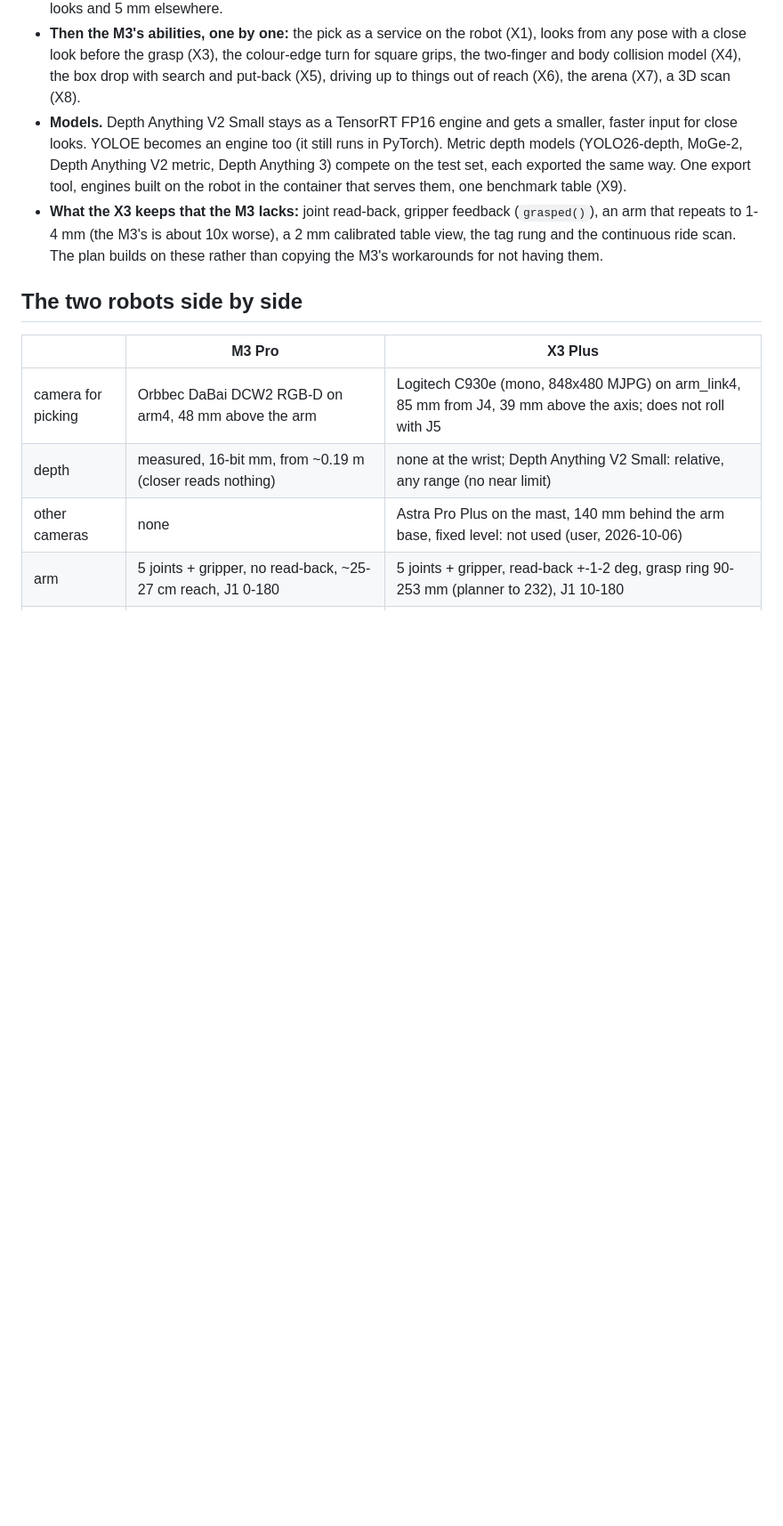
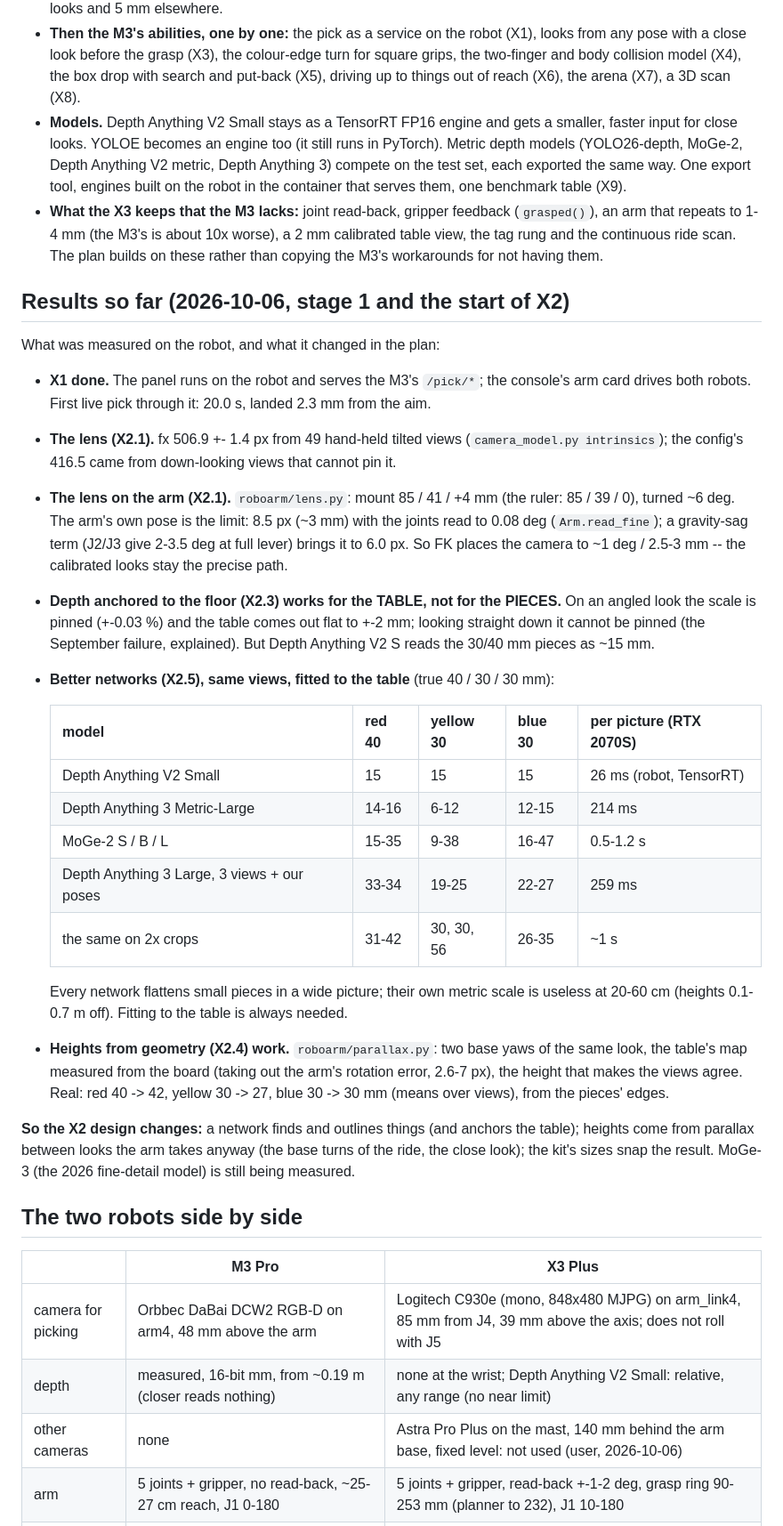
Before and after one commit to mys3544/AMEC-roboARM, a Markdown page: x3plus/PLAN.md, the part around the change. Shown at 89% size. GitHub-like rendering; blank space fills up the shorter version.

Commit message:
x3plus/PLAN.md: the results of stage 1 and the start of X2 (lens, lens on arm, depth models, parallax)
Co-Authored-By: Claude Opus 5.5 <noreply@anthropic.com>

```diff
--- a/x3plus/PLAN.md
+++ b/x3plus/PLAN.md
@@ -64,6 +64,43 @@ Assumed unless you say otherwise:
   arm that repeats to 1-4 mm (the M3's is about 10x worse), a 2 mm calibrated table view, the tag
   rung and the continuous ride scan. The plan builds on these rather than copying the M3's
   workarounds for not having them.
+
+## Results so far (2026-10-06, stage 1 and the start of X2)
+
+What was measured on the robot, and what it changed in the plan:
+
+- **X1 done.** The panel runs on the robot and serves the M3's `/pick/*`; the console's arm card
+  drives both robots. First live pick through it: 20.0 s, landed 2.3 mm from the aim.
+- **The lens (X2.1).** fx 506.9 +- 1.4 px from 49 hand-held tilted views (`camera_model.py
+  intrinsics`); the config's 416.5 came from down-looking views that cannot pin it.
+- **The lens on the arm (X2.1).** `roboarm/lens.py`: mount 85 / 41 / +4 mm (the ruler: 85 / 39 / 0),
+  turned ~6 deg. The arm's own pose is the limit: 8.5 px (~3 mm) with the joints read to 0.08 deg
+  (`Arm.read_fine`); a gravity-sag term (J2/J3 give 2-3.5 deg at full lever) brings it to 6.0 px.
+  So FK places the camera to ~1 deg / 2.5-3 mm -- the calibrated looks stay the precise path.
+- **Depth anchored to the floor (X2.3) works for the TABLE, not for the PIECES.** On an angled look
+  the scale is pinned (+-0.03 %) and the table comes out flat to +-2 mm; looking straight down it
+  cannot be pinned (the September failure, explained). But Depth Anything V2 S reads the 30/40 mm
+  pieces as ~15 mm.
+- **Better networks (X2.5), same views, fitted to the table** (true 40 / 30 / 30 mm):
+
+  | model | red 40 | yellow 30 | blue 30 | per picture (RTX 2070S) |
+  |---|---|---|---|---|
+  | Depth Anything V2 Small | 15 | 15 | 15 | 26 ms (robot, TensorRT) |
+  | Depth Anything 3 Metric-Large | 14-16 | 6-12 | 12-15 | 214 ms |
+  | MoGe-2 S / B / L | 15-35 | 9-38 | 16-47 | 0.5-1.2 s |
+  | Depth Anything 3 Large, 3 views + our poses | 33-34 | 19-25 | 22-27 | 259 ms |
+  | the same on 2x crops | 31-42 | 30, 30, 56 | 26-35 | ~1 s |
+
+  Every network flattens small pieces in a wide picture; their own metric scale is useless at
+  20-60 cm (heights 0.1-0.7 m off). Fitting to the table is always needed.
+- **Heights from geometry (X2.4) work.** `roboarm/parallax.py`: two base yaws of the same look, the
+  table's map measured from the board (taking out the arm's rotation error, 2.6-7 px), the height
+  that makes the views agree. Real: red 40 -> 42, yellow 30 -> 27, blue 30 -> 30 mm (means over
+  views), from the pieces' edges.
+
+**So the X2 design changes:** a network finds and outlines things (and anchors the table); heights
+come from parallax between looks the arm takes anyway (the base turns of the ride, the close look);
+the kit's sizes snap the result. MoGe-3 (the 2026 fine-detail model) is still being measured.
 
 ## The two robots side by side
 
```
